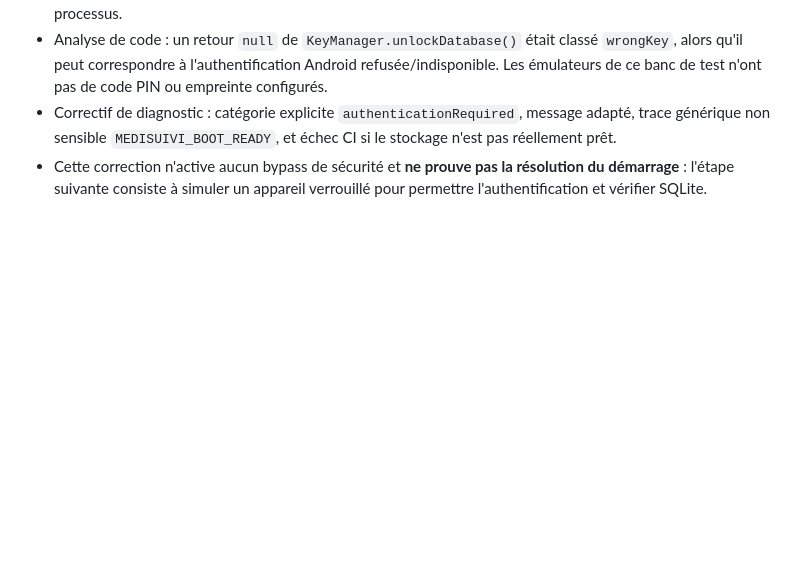
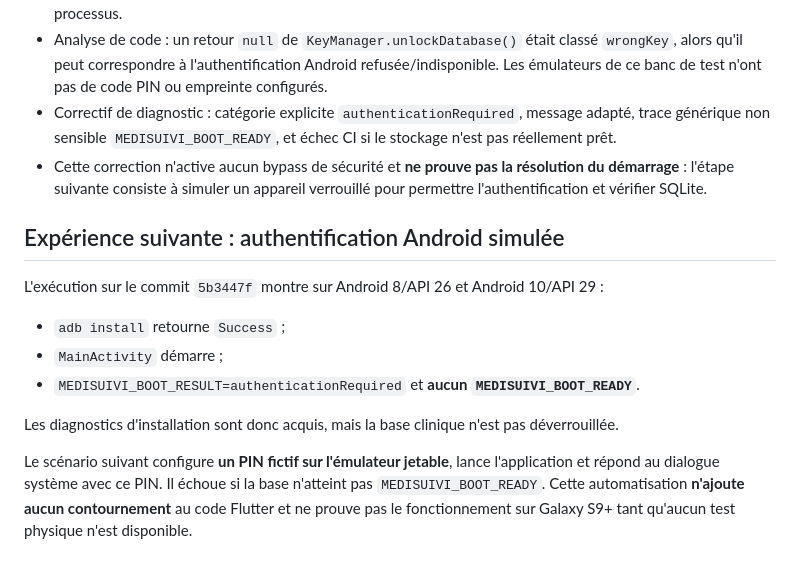
Before and after one commit to taogoulahtihamy-gif/medisuivi-flutter, a Markdown page: docs/SPRINT_4D_ANDROID_COMPATIBILITY.md, the part around the change. Rendered like a GitHub page; blank space fills up the shorter version.

Commit message:
docs(android): record credential-gated startup evidence

```diff
--- a/docs/SPRINT_4D_ANDROID_COMPATIBILITY.md
+++ b/docs/SPRINT_4D_ANDROID_COMPATIBILITY.md
@@ -48,3 +48,14 @@ Workflow : `.github/workflows/android-compatibility.yml`, isolé sur la branche
 - Analyse de code : un retour `null` de `KeyManager.unlockDatabase()` était classé `wrongKey`, alors qu'il peut correspondre à l'authentification Android refusée/indisponible. Les émulateurs de ce banc de test n'ont pas de code PIN ou empreinte configurés.
 - Correctif de diagnostic : catégorie explicite `authenticationRequired`, message adapté, trace générique non sensible `MEDISUIVI_BOOT_READY`, et échec CI si le stockage n'est pas réellement prêt.
 - Cette correction n'active aucun bypass de sécurité et **ne prouve pas la résolution du démarrage** : l'étape suivante consiste à simuler un appareil verrouillé pour permettre l'authentification et vérifier SQLite.
+
+## Expérience suivante : authentification Android simulée
+
+L'exécution sur le commit `5b3447f` montre sur Android 8/API 26 et Android 10/API 29 :
+- `adb install` retourne `Success` ;
+- `MainActivity` démarre ;
+- `MEDISUIVI_BOOT_RESULT=authenticationRequired` et **aucun `MEDISUIVI_BOOT_READY`**.
+
+Les diagnostics d'installation sont donc acquis, mais la base clinique n'est pas déverrouillée.
+
+Le scénario suivant configure **un PIN fictif sur l'émulateur jetable**, lance l'application et répond au dialogue système avec ce PIN. Il échoue si la base n'atteint pas `MEDISUIVI_BOOT_READY`. Cette automatisation **n'ajoute aucun contournement** au code Flutter et ne prouve pas le fonctionnement sur Galaxy S9+ tant qu'aucun test physique n'est disponible.
```
